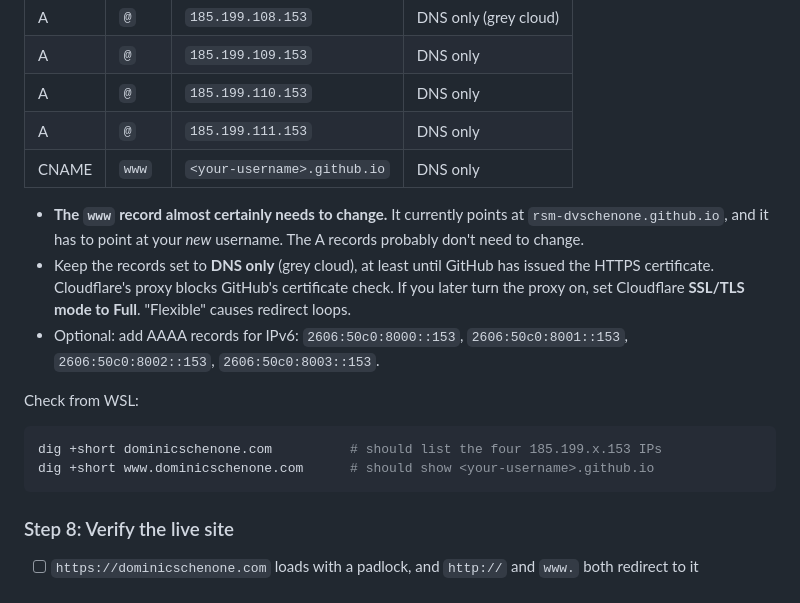
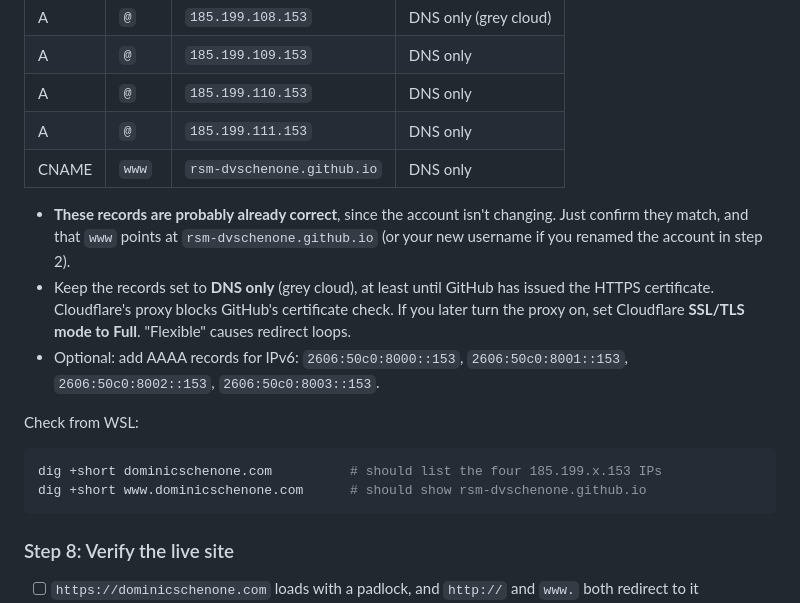
Before and after one commit to rsm-dvschenone/schenone-consulting, a Markdown page: website/README.md, the part around one of its changes. Drawn GitHub-style.

````diff
--- a/website/README.md
+++ b/website/README.md
@@ -109,9 +94,9 @@ The registrar is GoDaddy, with nameservers on Cloudflare, so edit the records in
 | A | `@` | `185.199.109.153` | DNS only |
 | A | `@` | `185.199.110.153` | DNS only |
 | A | `@` | `185.199.111.153` | DNS only |
-| CNAME | `www` | `<your-username>.github.io` | DNS only |
+| CNAME | `www` | `rsm-dvschenone.github.io` | DNS only |
 
-- **The `www` record almost certainly needs to change.** It currently points at `rsm-dvschenone.github.io`, and it has to point at your *new* username. The A records probably don't need to change.
+- **These records are probably already correct**, since the account isn't changing. Just confirm they match, and that `www` points at `rsm-dvschenone.github.io` (or your new username if you renamed the account in step 2).
 - Keep the records set to **DNS only** (grey cloud), at least until GitHub has issued the HTTPS certificate. Cloudflare's proxy blocks GitHub's certificate check. If you later turn the proxy on, set Cloudflare **SSL/TLS mode to Full**. "Flexible" causes redirect loops.
 - Optional: add AAAA records for IPv6: `2606:50c0:8000::153`, `2606:50c0:8001::153`, `2606:50c0:8002::153`, `2606:50c0:8003::153`.
 
@@ -119,7 +104,7 @@ Check from WSL:
 
 ```bash
 dig +short dominicschenone.com          # should list the four 185.199.x.153 IPs
-dig +short www.dominicschenone.com      # should show <your-username>.github.io
+dig +short www.dominicschenone.com      # should show rsm-dvschenone.github.io
 ```
 
 ### Step 8: Verify the live site
````
Also changed, not shown: other parts of website/README.md (+19 -34 lines).
